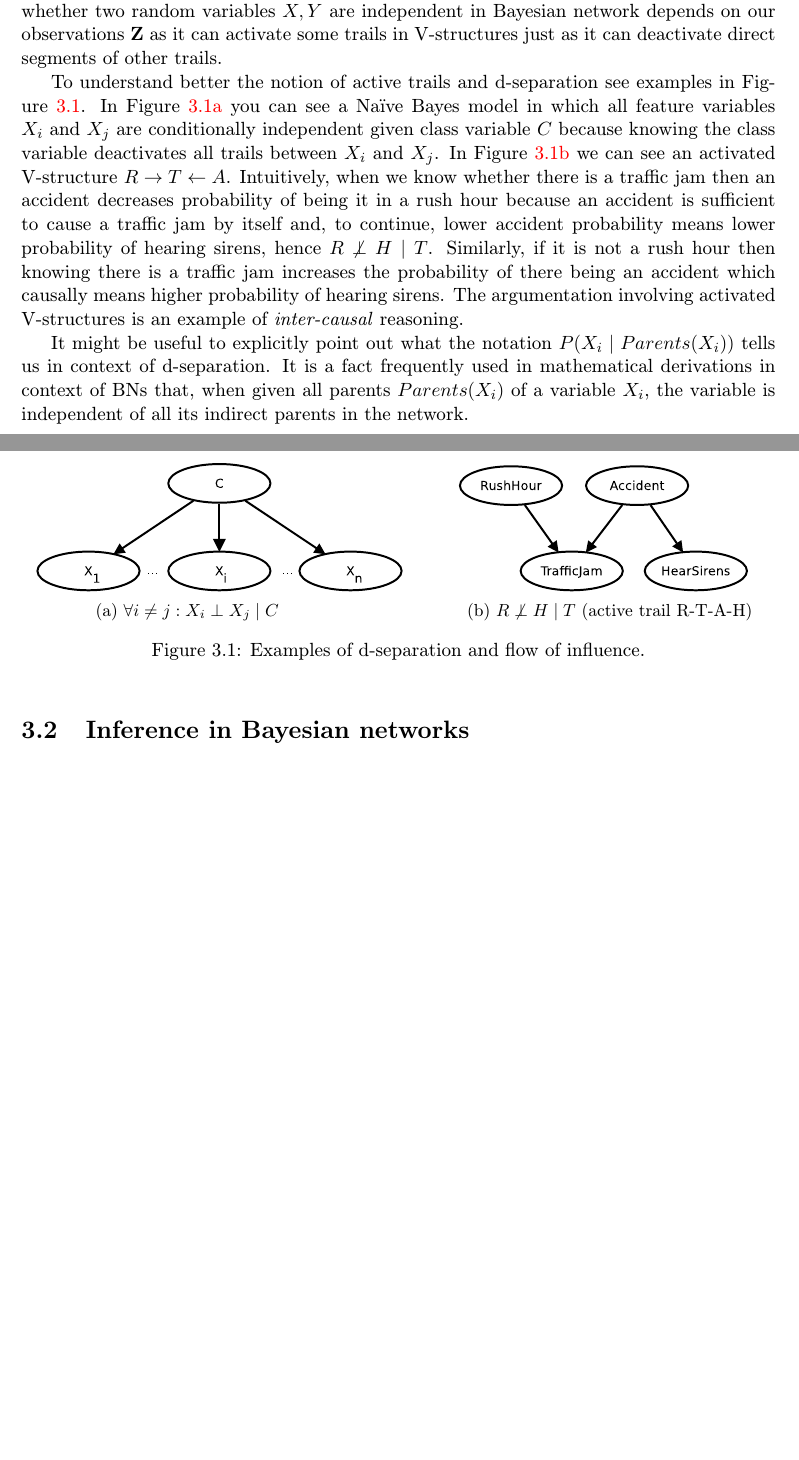
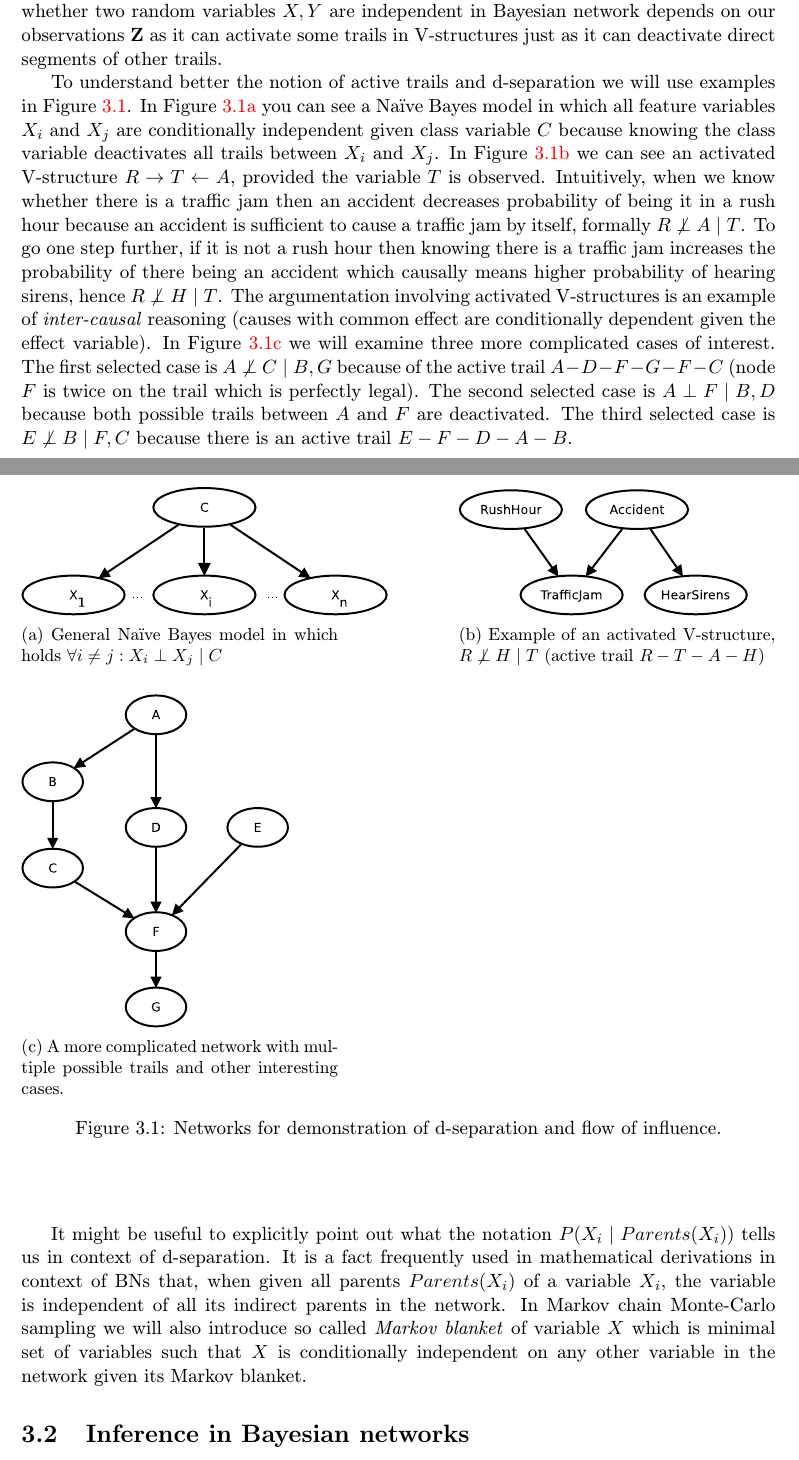
Before and after one commit to kvafy/dp, a LaTeX thesis (text/obsah-gummi.tex): two parts of pages 13 and 14 of 30, joined at a grey line, cut so that both start at the same text, the shorter picture padded with empty space. Compiled offline with pdfLaTeX.

Commit message:
thesis - additional example for d-separation

```diff
--- a/text/obsah-gummi.tex
+++ b/text/obsah-gummi.tex
@@ -68,8 +68,8 @@
 \projectinfo{
   %Prace
   project=DP,            %typ prace BP/SP/DP/DR
-  year=2012,             %rok
-  date=\today,          %datum odevzdani
+  year=2013,             %rok
+  date=\today,           %datum odevzdani
   %Nazev prace
   title.cs={Aplikace Bayesovských sítí},  %nazev prace v cestine
   title.en={Bayesian Networks Applications}, %nazev prace v anglictine
@@ -357,28 +342,37 @@ To describe how observing certain facts propagates through a Bayesian network an
 
 By using d-separation (direction-dependent separation) we can quite elegantly determine if observation of a variable $X$ can or cannot affect distribution of some other random variable. Clearly two random variables that are directly connected are dependent. But we can also examine other than these intuitively obvious relations. Also, please note that whether two random variables $X,Y$ are independent in Bayesian network depends on our observations $\vars{Z}$ as it can activate some trails in V-structures just as it can deactivate direct segments of other trails.
 
-To understand better the notion of active trails and d-separation see examples in Figure~\ref{fig:bn_d-separation}. In Figure~\ref{fig:bn_d-separation_a} you can see a Naïve Bayes model in which all feature variables $X_i$ and $X_j$ are conditionally independent given class variable $C$ because knowing the class variable deactivates all trails between $X_i$ and $X_j$.
-In Figure~\ref{fig:bn_d-separation_b} we can see an activated V-structure $R\rightarrow T \leftarrow A$. Intuitively, when we know whether there is a traffic jam then an accident decreases probability of being it in a rush hour because an accident is sufficient to cause a traffic jam by itself and, to continue, lower accident probability means lower probability of hearing sirens, hence $R\not\perp H \mid T$. Similarly, if it is not a rush hour then knowing there is a traffic jam increases the probability of there being an accident which causally means higher probability of hearing sirens. The argumentation involving activated V-structures is an example of \term{inter-causal} reasoning.
+To understand better the notion of active trails and d-separation we will use examples in Figure~\ref{fig:bn_d-separation}. In Figure~\ref{fig:bn_d-separation_a} you can see a Naïve Bayes model in which all feature variables $X_i$ and $X_j$ are conditionally independent given class variable $C$ because knowing the class variable deactivates all trails between $X_i$ and $X_j$.
+In Figure~\ref{fig:bn_d-separation_traffic} we can see an activated V-structure $R\rightarrow T \leftarrow A$, provided the variable $T$ is observed. Intuitively, when we know whether there is a traffic jam then an accident decreases probability of being it in a rush hour because an accident is sufficient to cause a traffic jam by itself, formally $R \not\perp A \mid T$. To go one step further, if it is not a rush hour then knowing there is a~traffic jam increases the probability of there being an accident which causally means higher probability of hearing sirens, hence $R\not\perp H \mid T$. The argumentation involving activated V-structures is an example of \term{inter-causal} reasoning (causes with common effect are conditionally dependent given the effect variable).
+In Figure~\ref{fig:bn_d-separation_abstract} we will examine three more complicated cases of interest. The first selected case is $A \not\perp C \mid B, G$ because of the active trail $A-D-F-G-F-C$ (node $F$ is twice on the trail which is perfectly legal). The second selected case is $A \perp F \mid B, D$ because both possible trails between $A$ and $F$ are deactivated. The third selected case is $E \not\perp B \mid F, C$ because there is an active trail $E-F-D-A-B$.
 
+\begin{center}
 \begin{figure}[h]
-\begin{center}
-    \begin{subfigure}[b]{0.4\linewidth}
+    \begin{subfigure}[b]{0.42\linewidth}
         \includegraphics[scale=0.4]{fig/bn-naive-bayes}
-        \caption{$\forall i \neq j: X_i \perp X_j \mid C$}
+        \caption{General Naïve Bayes model in which holds $\forall i \neq j: X_i \perp X_j \mid C$}
         \label{fig:bn_d-separation_a}
     \end{subfigure}
     \qquad\qquad\qquad
-    \begin{subfigure}[b]{0.4\linewidth}
-        \includegraphics[scale=0.4]{fig/bn-d_sep}
-        \caption{$R\not\perp H \mid T$ (active trail R-T-A-H)}
-        \label{fig:bn_d-separation_b}
+    \begin{subfigure}[b]{0.42\linewidth}
+        \includegraphics[scale=0.4]{fig/bn-d_sep-traffic}
+        \caption{Example of an activated V-structure, $R\not\perp H \mid T$ (active trail $R-T-A-H$)}
+        \label{fig:bn_d-separation_traffic}
     \end{subfigure}
-    \caption{Examples of d-separation and flow of influence.}
+
+    \begin{subfigure}[b]{0.42\linewidth}
+        \vspace{0.5cm}
+        \includegraphics[scale=0.4]{fig/bn-d_sep-abstract}
+        \caption{A more complicated network with multiple possible trails and other interesting cases.}
+        \label{fig:bn_d-separation_abstract}
+    \end{subfigure}
+
+    \caption{Networks for demonstration of d-separation and flow of influence.}
     \label{fig:bn_d-separation}
+\end{figure}
 \end{center}
-\end{figure}
 
-It might be useful to explicitly point out what the notation $P(X_i \mid Parents(X_i))$ tells us in context of d-separation. It is a fact frequently used in mathematical derivations in context of BNs that, when given all parents $Parents(X_i)$ of a variable $X_i$, the variable is independent of all its indirect parents in the network.
+It might be useful to explicitly point out what the notation $P(X_i \mid Parents(X_i))$ tells us in context of d-separation. It is a fact frequently used in mathematical derivations in context of BNs that, when given all parents $Parents(X_i)$ of a variable $X_i$, the variable is independent of all its indirect parents in the network. In Markov chain Monte-Carlo sampling we will also introduce so called \term{Markov blanket} of variable $X$ which is minimal set of variables such that $X$ is conditionally independent on any other variable in the network given its Markov blanket.
 
 
 
```
Also changed, not shown: text/desky.tex (+2 -2 lines), text/dp.tex (+4 -20 lines), text/fig/bn-d_sep-abstract.eps (added), text/fig/bn-d_sep-abstract.pdf (added), text/fig/bn-d_sep-traffic.eps (renamed from text/fig/bn-d_sep.eps), text/fig/bn-d_sep-traffic.pdf (renamed from text/fig/bn-d_sep.pdf), text/obsah-gummi.tex (29 more changed lines), 3 other files.
